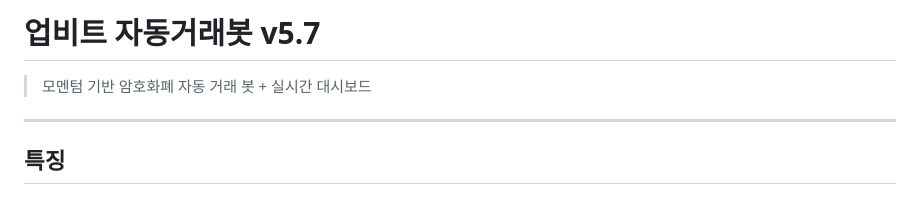
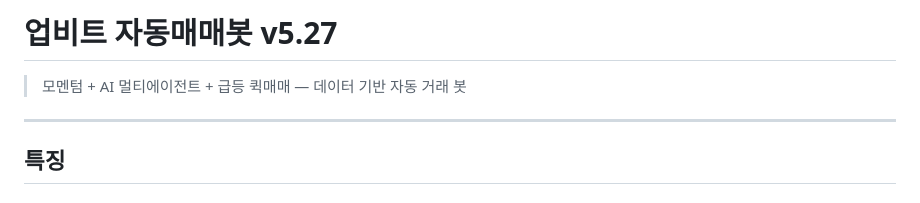
Before and after one commit to 600-g/upbit-auto-trading-bot, a Markdown page: README.md, the part around the change. Drawn GitHub-style.

Commit message:
docs: GUIDE.md v5.27 전면 재작성 + README 버전 업데이트
- GUIDE.md: v3.0 기준 → v5.27 기준으로 완전 교체
  - batch/surge 전략 분리 설명
  - 데이터 기반 설계 근거 (14일 748건 분석)
  - 텔레그램 명령어, 모니터링 방법
- README.md: v5.7 → v5.27

```diff
--- a/README.md
+++ b/README.md
@@ -1,6 +1,6 @@
-# 업비트 자동거래봇 v5.7
+# 업비트 자동매매봇 v5.27
 
-> 모멘텀 기반 암호화폐 자동 거래 봇 + 실시간 대시보드
+> 모멘텀 + AI 멀티에이전트 + 급등 퀵매매 — 데이터 기반 자동 거래 봇
 
 ---
 
```
Also changed, not shown: GUIDE.md (+109 -244 lines).
